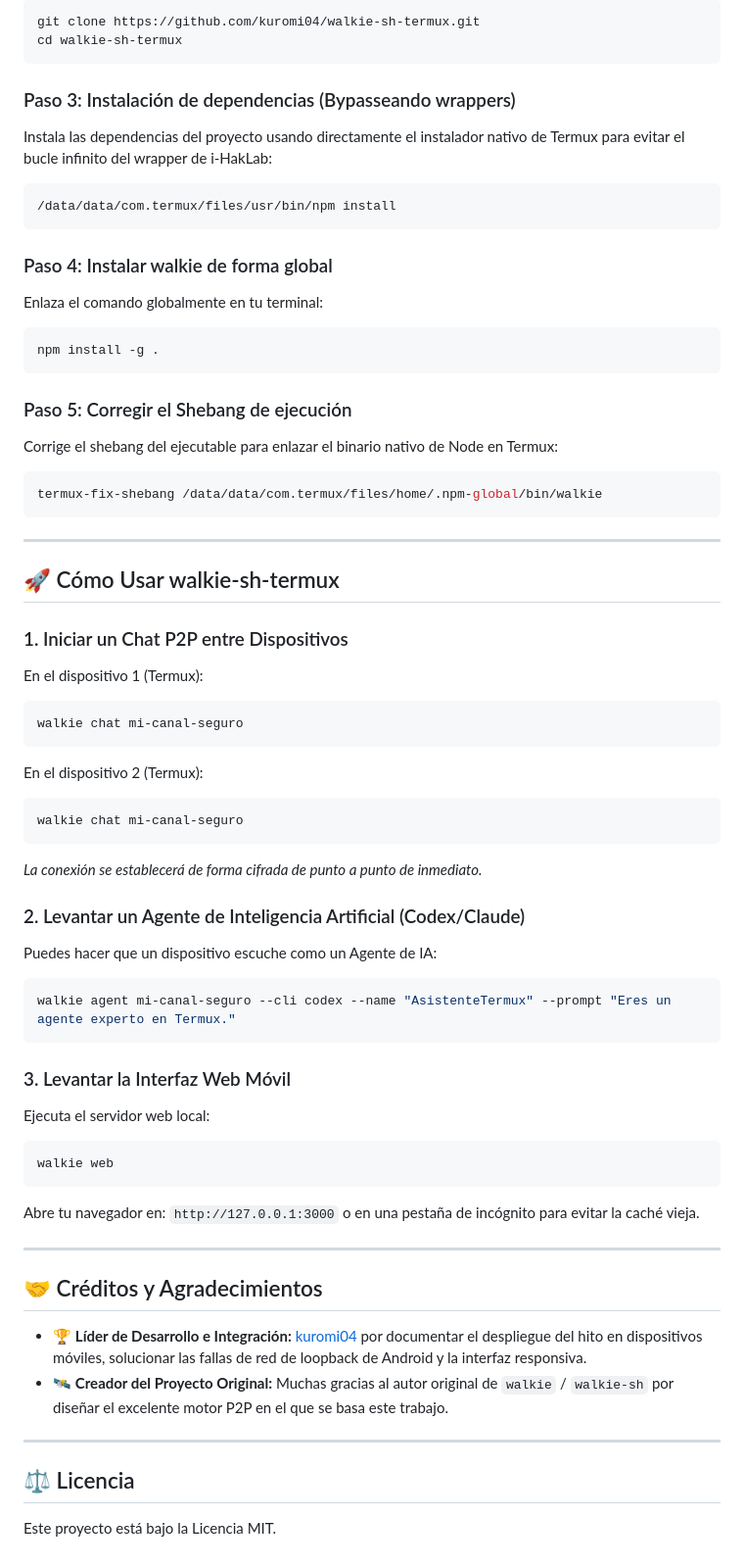
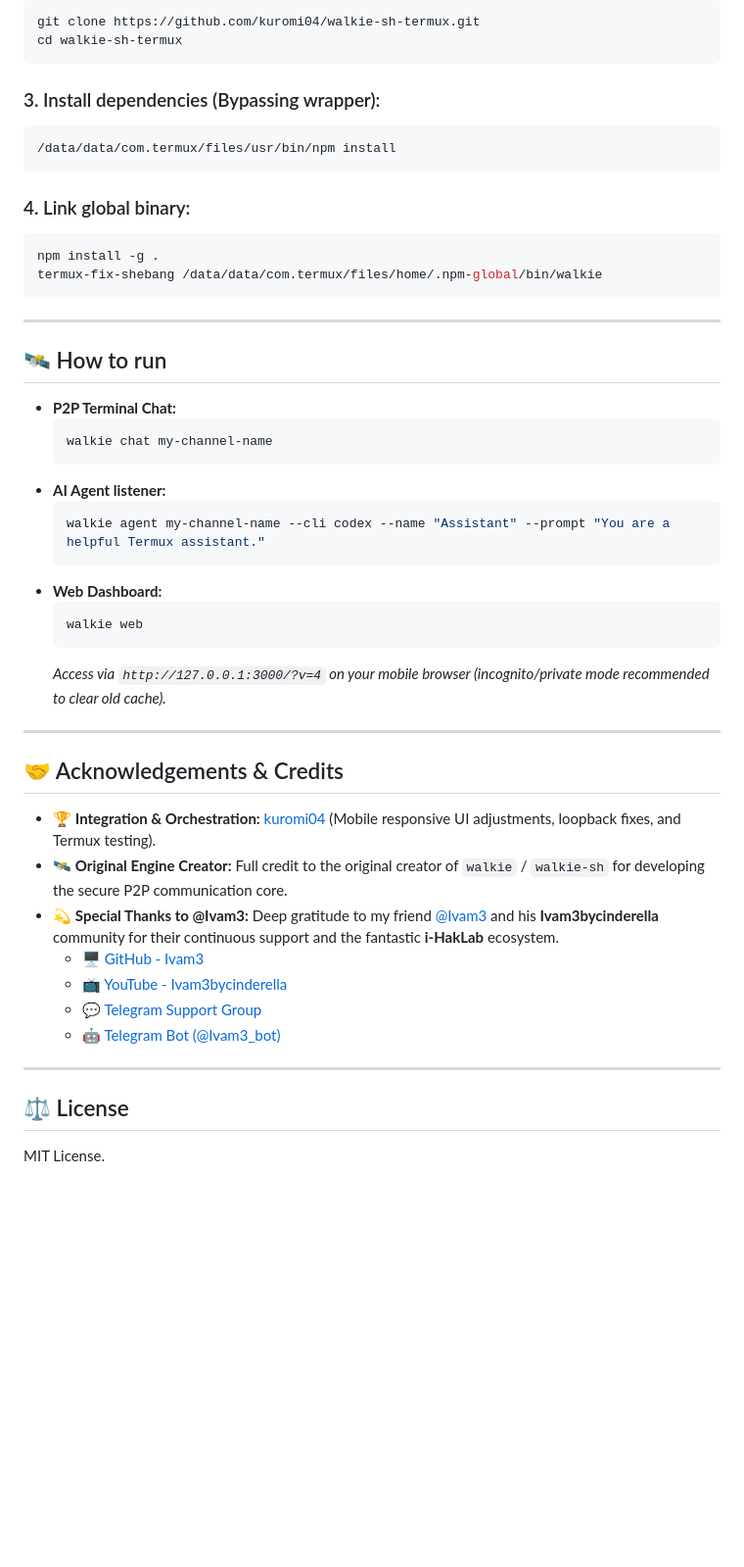
Before and after one commit to kuromi04/walkieTermux, a Markdown page: README.md, the part around one of its changes. Shown at 98% size. Drawn GitHub-style; blank space fills up the shorter version.

Commit message:
Update READMEs to bilingual format with badges and Ivam3 community credits

````diff
--- a/README.md
+++ b/README.md
@@ -57,61 +69,48 @@ git clone https://github.com/kuromi04/walkie-sh-termux.git
 cd walkie-sh-termux
 ```
 
-### Paso 3: Instalación de dependencias (Bypasseando wrappers)
-Instala las dependencias del proyecto usando directamente el instalador nativo de Termux para evitar el bucle infinito del wrapper de i-HakLab:
+### 3. Install dependencies (Bypassing wrapper):
 ```bash
 /data/data/com.termux/files/usr/bin/npm install
 ```
 
-### Paso 4: Instalar walkie de forma global
-Enlaza el comando globalmente en tu terminal:
+### 4. Link global binary:
 ```bash
 npm install -g .
-```
-
-### Paso 5: Corregir el Shebang de ejecución
-Corrige el shebang del ejecutable para enlazar el binario nativo de Node en Termux:
-```bash
 termux-fix-shebang /data/data/com.termux/files/home/.npm-global/bin/walkie
 ```
 
 ---
 
-## 🚀 Cómo Usar walkie-sh-termux
+## 🛰️ How to run
 
-### 1. Iniciar un Chat P2P entre Dispositivos
-En el dispositivo 1 (Termux):
-```bash
-walkie chat mi-canal-seguro
-```
-En el dispositivo 2 (Termux):
-```bash
-walkie chat mi-canal-seguro
-```
-*La conexión se establecerá de forma cifrada de punto a punto de inmediato.*
-
-### 2. Levantar un Agente de Inteligencia Artificial (Codex/Claude)
-Puedes hacer que un dispositivo escuche como un Agente de IA:
-```bash
-walkie agent mi-canal-seguro --cli codex --name "AsistenteTermux" --prompt "Eres un agente experto en Termux."
-```
-
-### 3. Levantar la Interfaz Web Móvil
-Ejecuta el servidor web local:
-```bash
-walkie web
-```
-Abre tu navegador en:
-`http://127.0.0.1:3000` o en una pestaña de incógnito para evitar la caché vieja.
+*   **P2P Terminal Chat:**
+    ```bash
+    walkie chat my-channel-name
+    ```
+*   **AI Agent listener:**
+    ```bash
+    walkie agent my-channel-name --cli codex --name "Assistant" --prompt "You are a helpful Termux assistant."
+    ```
+*   **Web Dashboard:**
+    ```bash
+    walkie web
+    ```
+    *Access via `http://127.0.0.1:3000/?v=4` on your mobile browser (incognito/private mode recommended to clear old cache).*
 
 ---
 
-## 🤝 Créditos y Agradecimientos
+## 🤝 Acknowledgements & Credits
 
-*   🏆 **Líder de Desarrollo e Integración:** [kuromi04](https://github.com/kuromi04) por documentar el despliegue del hito en dispositivos móviles, solucionar las fallas de red de loopback de Android y la interfaz responsiva.
-*   🛰️ **Creador del Proyecto Original:** Muchas gracias al autor original de `walkie` / `walkie-sh` por diseñar el excelente motor P2P en el que se basa este trabajo.
+*   🏆 **Integration & Orchestration:** [kuromi04](https://github.com/kuromi04) (Mobile responsive UI adjustments, loopback fixes, and Termux testing).
+*   🛰️ **Original Engine Creator:** Full credit to the original creator of `walkie` / `walkie-sh` for developing the secure P2P communication core.
+*   💫 **Special Thanks to @Ivam3:** Deep gratitude to my friend [@Ivam3](https://github.com/ivam3) and his **Ivam3bycinderella** community for their continuous support and the fantastic **i-HakLab** ecosystem.
+    *   🖥️ [GitHub - Ivam3](https://github.com/ivam3)
+    *   📺 [YouTube - Ivam3bycinderella](https://youtube.com/@Ivam3bycinderella)
+    *   💬 [Telegram Support Group](https://t.me/Ivam3by_Cinderella)
+    *   🤖 [Telegram Bot (@Ivam3_bot)](https://t.me/ivam3_bot)
 
 ---
 
-## ⚖️ Licencia
-Este proyecto está bajo la Licencia MIT.
+## ⚖️ License
+MIT License.
````
Also changed, not shown: other parts of README.md (+51 -39 lines), README.es.md (added, +116 -0 lines).
